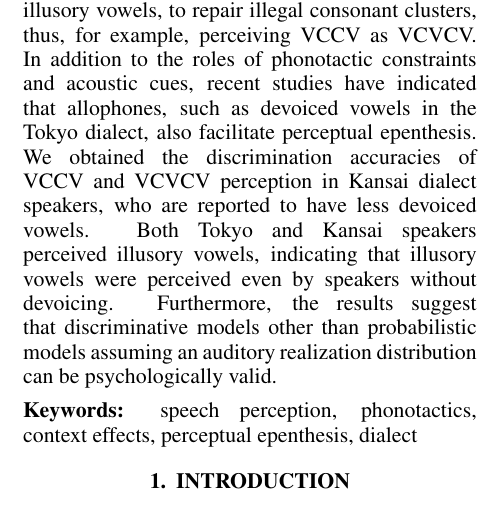
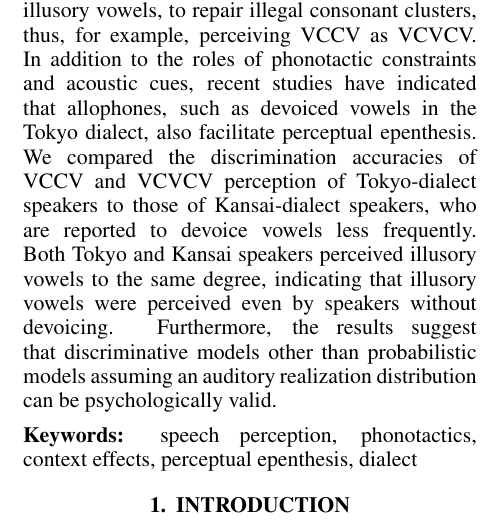
Before and after one commit to kishiyamat/illusory-vowel-keihan, a LaTeX paper (ICPhS23LatexTemplate/template.tex): part of one column of page 1 of 5, cut so that both start at the same text. Compiled offline with pdfLaTeX.

Commit message:
abstはdone

```diff
--- a/ICPhS23LatexTemplate/template.tex
+++ b/ICPhS23LatexTemplate/template.tex
@@ -37,7 +37,7 @@
 \maketitle
 
 \begin{abstract}
-This study investigated how phoneme perception models should incorporate allophones, leveraging dialectical differences among Japanese. It has been reported that listeners of a language that disallows consonant clusters insert epenthetic vowels, or illusory vowels, to repair illegal consonant clusters, thus, for example, perceiving VCCV as VCVCV. In addition to the roles of phonotactic constraints and acoustic cues, recent studies have indicated that allophones, such as devoiced vowels in the Tokyo dialect, also facilitate perceptual epenthesis. We obtained the discrimination accuracies of VCCV and VCVCV perception in Kansai dialect speakers, who are reported to have less devoiced vowels. Both Tokyo and Kansai speakers perceived illusory vowels, indicating that illusory vowels were perceived even by speakers without devoicing. Furthermore, the results suggest that discriminative models other than probabilistic models assuming an auditory realization distribution can be psychologically valid.
+This study investigated how phoneme perception models should incorporate allophones, leveraging dialectical differences among Japanese. It has been reported that listeners of a language that disallows consonant clusters insert epenthetic vowels, or illusory vowels, to repair illegal consonant clusters, thus, for example, perceiving VCCV as VCVCV. In addition to the roles of phonotactic constraints and acoustic cues, recent studies have indicated that allophones, such as devoiced vowels in the Tokyo dialect, also facilitate perceptual epenthesis. We compared the discrimination accuracies of VCCV and VCVCV perception of Tokyo-dialect speakers to those of Kansai-dialect speakers, who are reported to devoice vowels less frequently. Both Tokyo and Kansai speakers perceived illusory vowels to the same degree, indicating that illusory vowels were perceived even by speakers without devoicing. Furthermore, the results suggest that discriminative models other than probabilistic models assuming an auditory realization distribution can be psychologically valid.
 \end{abstract}
 
 \keywords{speech perception, phonotactics, context effects, perceptual epenthesis, dialect}
```
